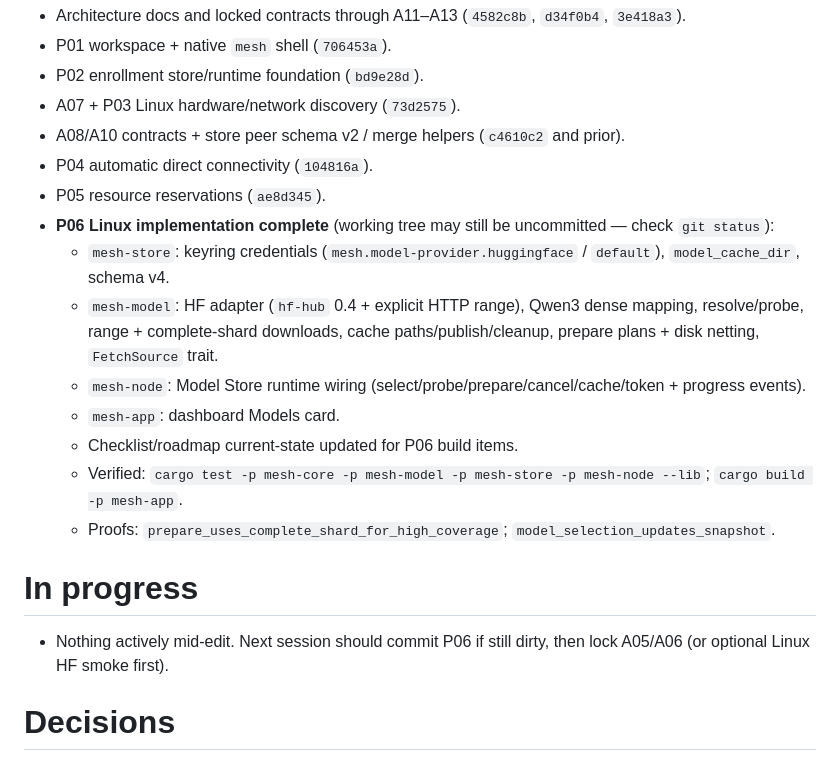
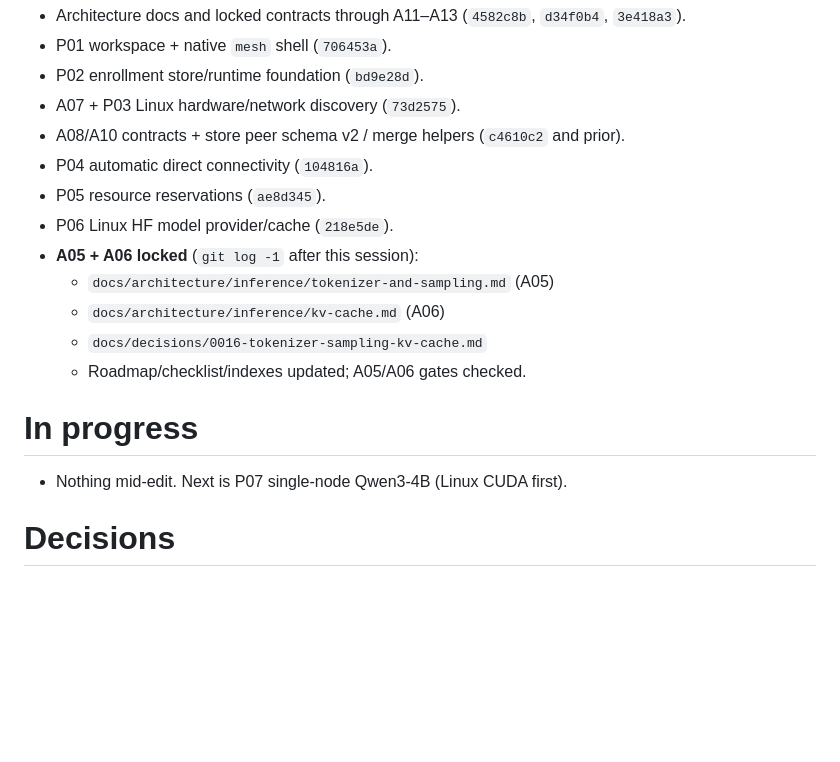
Before and after one commit to Ananthakrishna24/mesh, a Markdown page: .workflow/HANDOFF.md, the part around one of its changes. Drawn GitHub-style; blank space fills up the shorter version.

```diff
--- a/.workflow/HANDOFF.md
+++ b/.workflow/HANDOFF.md
@@ -9,17 +9,15 @@ Design an extendable decentralized hardware mesh architecture for direct GPU com
 - A08/A10 contracts + store peer schema v2 / merge helpers (`c4610c2` and prior).
 - P04 automatic direct connectivity (`104816a`).
 - P05 resource reservations (`ae8d345`).
-- **P06 Linux implementation complete** (working tree may still be uncommitted — check `git status`):
-  - `mesh-store`: keyring credentials (`mesh.model-provider.huggingface` / `default`), `model_cache_dir`, schema v4.
-  - `mesh-model`: HF adapter (`hf-hub` 0.4 + explicit HTTP range), Qwen3 dense mapping, resolve/probe, range + complete-shard downloads, cache paths/publish/cleanup, prepare plans + disk netting, `FetchSource` trait.
-  - `mesh-node`: Model Store runtime wiring (select/probe/prepare/cancel/cache/token + progress events).
-  - `mesh-app`: dashboard Models card.
-  - Checklist/roadmap current-state updated for P06 build items.
-  - Verified: `cargo test -p mesh-core -p mesh-model -p mesh-store -p mesh-node --lib`; `cargo build -p mesh-app`.
-  - Proofs: `prepare_uses_complete_shard_for_high_coverage`; `model_selection_updates_snapshot`.
+- P06 Linux HF model provider/cache (`218e5de`).
+- **A05 + A06 locked** (`git log -1` after this session):
+  - `docs/architecture/inference/tokenizer-and-sampling.md` (A05)
+  - `docs/architecture/inference/kv-cache.md` (A06)
+  - `docs/decisions/0016-tokenizer-sampling-kv-cache.md`
+  - Roadmap/checklist/indexes updated; A05/A06 gates checked.
 
 # In progress
-- Nothing actively mid-edit. Next session should commit P06 if still dirty, then lock A05/A06 (or optional Linux HF smoke first).
+- Nothing mid-edit. Next is P07 single-node Qwen3-4B (Linux CUDA first).
 
 # Decisions
 - Phases are serial. Do not parallelize implementation phases (`AGENTS.md`).
```
Also changed, not shown: other parts of .workflow/HANDOFF.md (+26 -21 lines).
